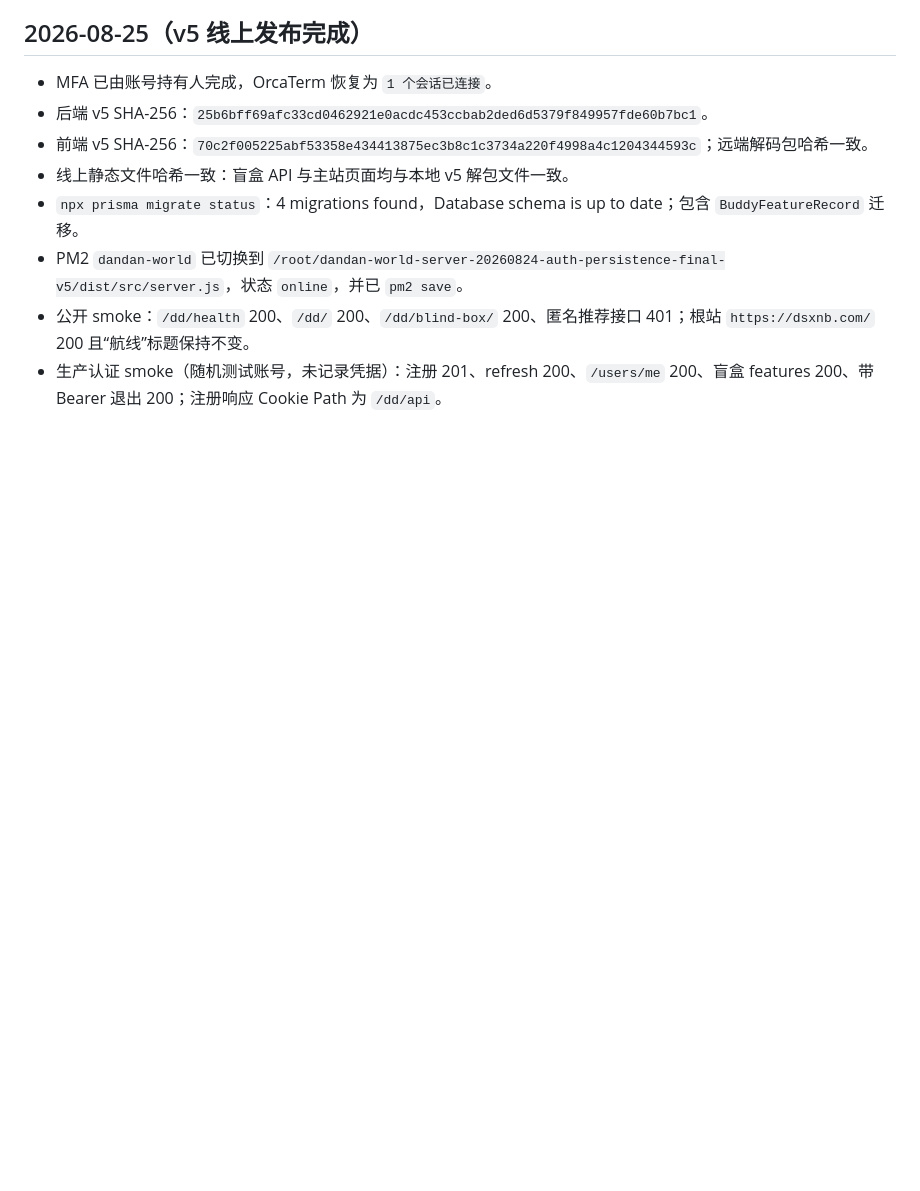
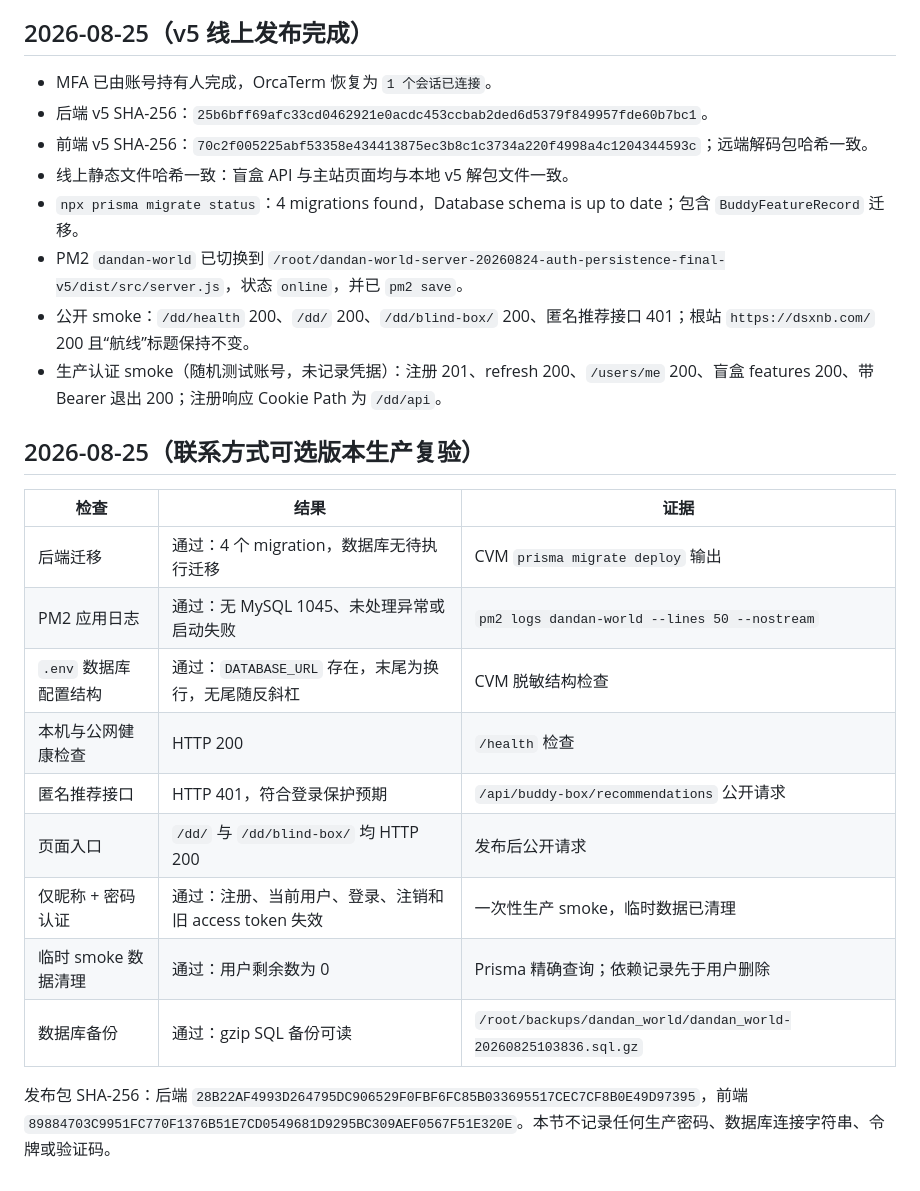
Before and after one commit to qianjiao626/egg-campus, a Markdown page: docs/obsidian-sync/04-验证记录.md, the part around one of its changes. GitHub-like rendering; blank space fills up the shorter version.

```diff
--- a/docs/obsidian-sync/04-验证记录.md
+++ b/docs/obsidian-sync/04-验证记录.md
@@ -115,3 +115,19 @@ tags:
 - PM2 `dandan-world` 已切换到 `/root/dandan-world-server-20260824-auth-persistence-final-v5/dist/src/server.js`，状态 `online`，并已 `pm2 save`。
 - 公开 smoke：`/dd/health` 200、`/dd/` 200、`/dd/blind-box/` 200、匿名推荐接口 401；根站 `https://dsxnb.com/` 200 且“航线”标题保持不变。
 - 生产认证 smoke（随机测试账号，未记录凭据）：注册 201、refresh 200、`/users/me` 200、盲盒 features 200、带 Bearer 退出 200；注册响应 Cookie Path 为 `/dd/api`。
+
+## 2026-08-25（联系方式可选版本生产复验）
+
+| 检查 | 结果 | 证据 |
+|---|---|---|
+| 后端迁移 | 通过：4 个 migration，数据库无待执行迁移 | CVM `prisma migrate deploy` 输出 |
+| PM2 应用日志 | 通过：无 MySQL 1045、未处理异常或启动失败 | `pm2 logs dandan-world --lines 50 --nostream` |
+| `.env` 数据库配置结构 | 通过：`DATABASE_URL` 存在，末尾为换行，无尾随反斜杠 | CVM 脱敏结构检查 |
+| 本机与公网健康检查 | HTTP 200 | `/health` 检查 |
+| 匿名推荐接口 | HTTP 401，符合登录保护预期 | `/api/buddy-box/recommendations` 公开请求 |
+| 页面入口 | `/dd/` 与 `/dd/blind-box/` 均 HTTP 200 | 发布后公开请求 |
+| 仅昵称 + 密码认证 | 通过：注册、当前用户、登录、注销和旧 access token 失效 | 一次性生产 smoke，临时数据已清理 |
+| 临时 smoke 数据清理 | 通过：用户剩余数为 0 | Prisma 精确查询；依赖记录先于用户删除 |
+| 数据库备份 | 通过：gzip SQL 备份可读 | `/root/backups/dandan_world/dandan_world-20260825103836.sql.gz` |
+
+发布包 SHA-256：后端 `28B22AF4993D264795DC906529F0FBF6FC85B033695517CEC7CF8B0E49D97395`，前端 `89884703C9951FC770F1376B51E7CD0549681D9295BC309AEF0567F51E320E`。本节不记录任何生产密码、数据库连接字符串、令牌或验证码。
```
Also changed, not shown: other parts of docs/obsidian-sync/04-验证记录.md (+1 -1 lines), docs/obsidian-sync/05-执行待办.md (+10 -1 lines), docs/obsidian-sync/06-变更日志.md (+11 -1 lines).
